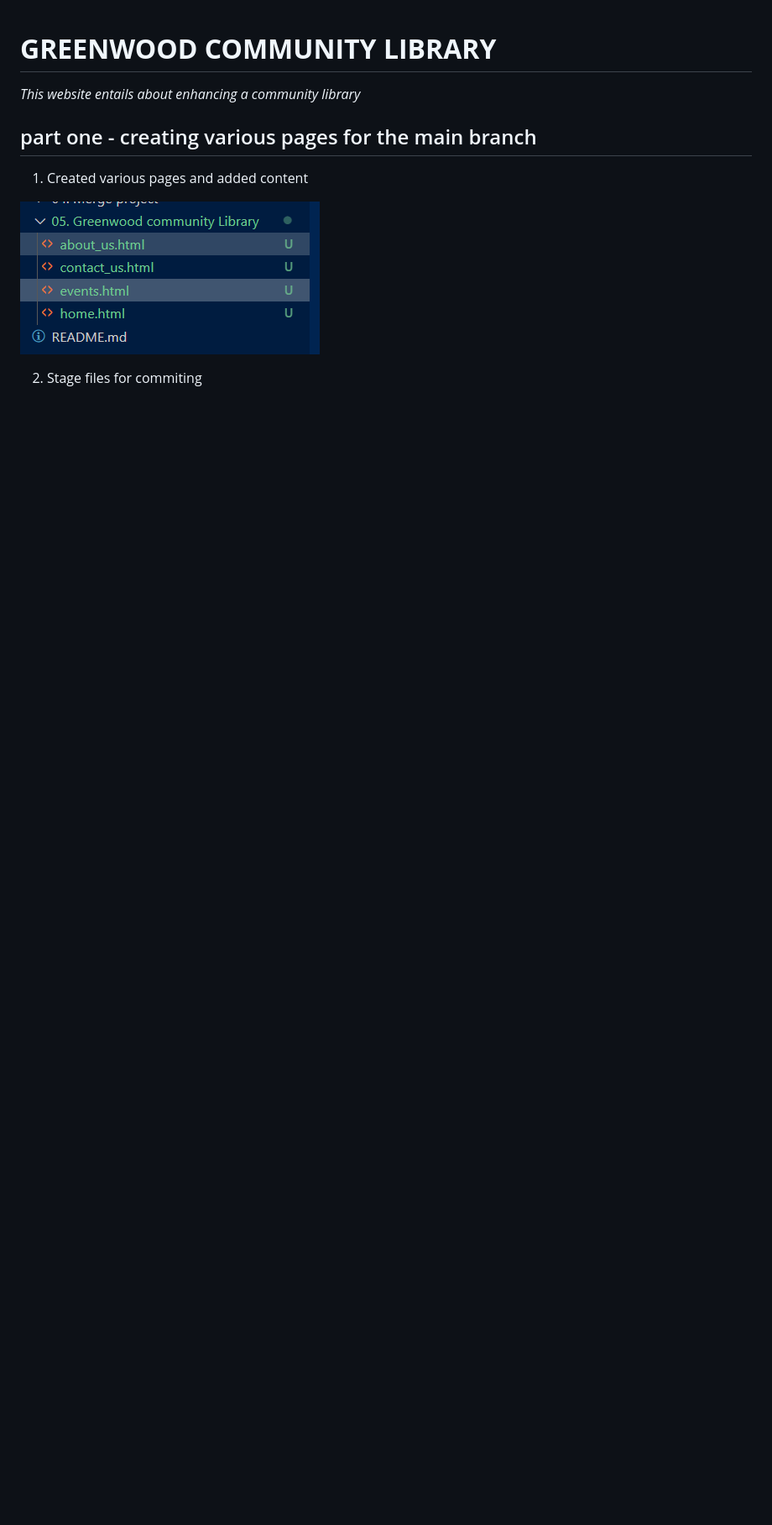
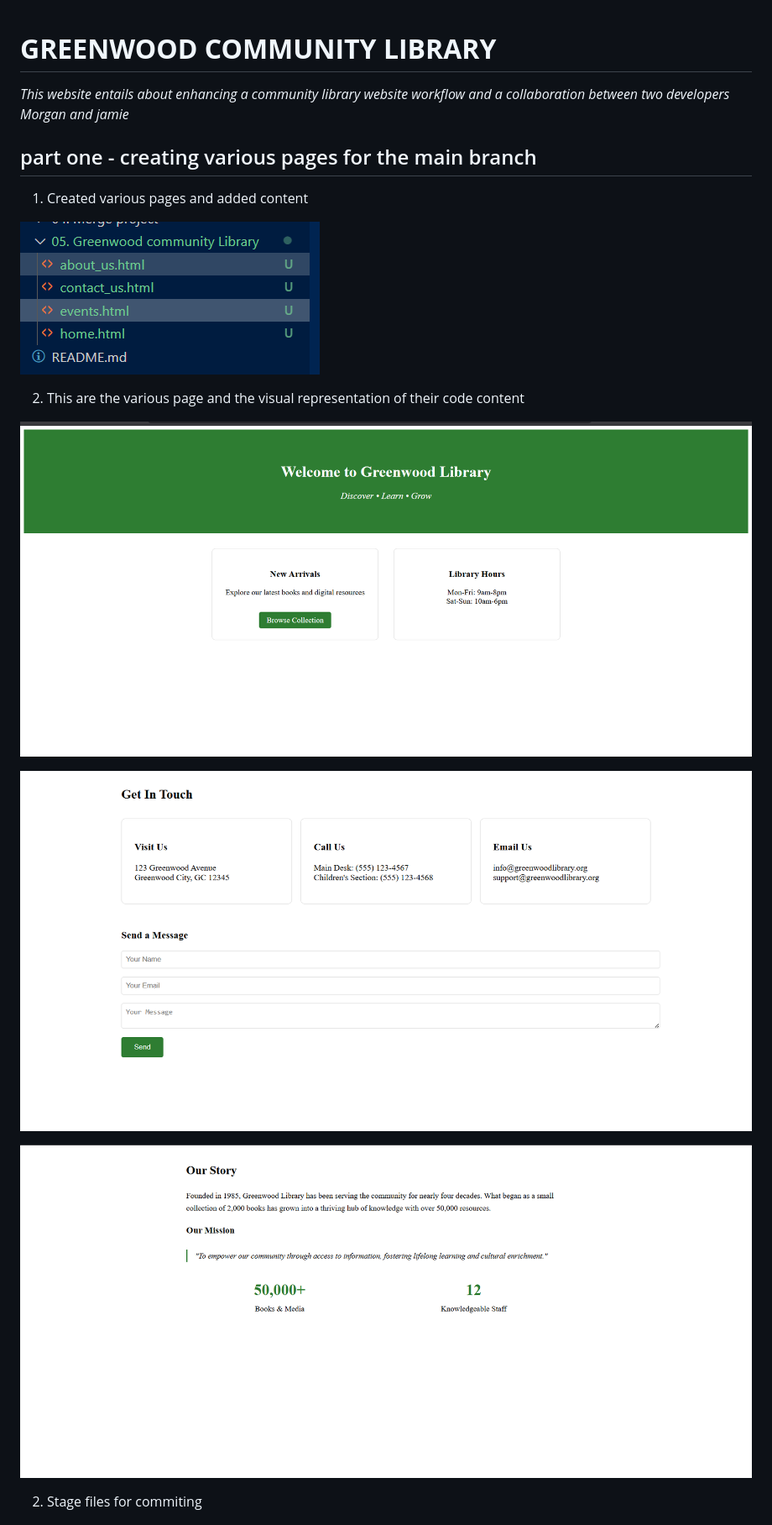
Before and after one commit to sesugh-ops/DevOps_Projects, a Markdown page: 05. Greenwood community Library/README.md, the part around the change. Shown: that part at 84% size. Rendered like a GitHub page; pictures changed too: 05. Greenwood community Library/images/about us.png (added), 05. Greenwood community Library/images/contact us.png (added), 05. Greenwood community Library/images/home page.png (added); blank space fills up the shorter version.

```diff
--- a/05. Greenwood community Library/README.md
+++ b/05. Greenwood community Library/README.md
@@ -1,6 +1,6 @@
 # **GREENWOOD COMMUNITY LIBRARY**
 
-*This website entails about enhancing a community library*
+*This website entails about enhancing a community library website workflow and a collaboration between two developers Morgan and jamie*
 
 
 ## part one - creating various pages for the main branch
@@ -8,6 +8,17 @@
 1. Created various pages and added content
 
 ![create](./images/first-content.png)
+
+
+2. This are the various page and the visual representation of their code content
+
+![home](./images/home%20page.png)
+
+![contact](./images/contact%20us.png)
+
+![about](./images/about%20us.png)
+
+
 
 
 
```
